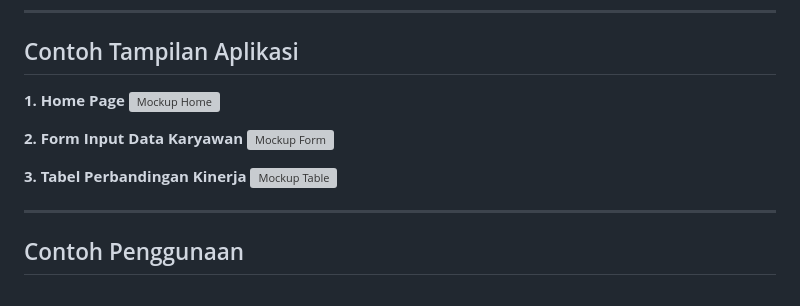
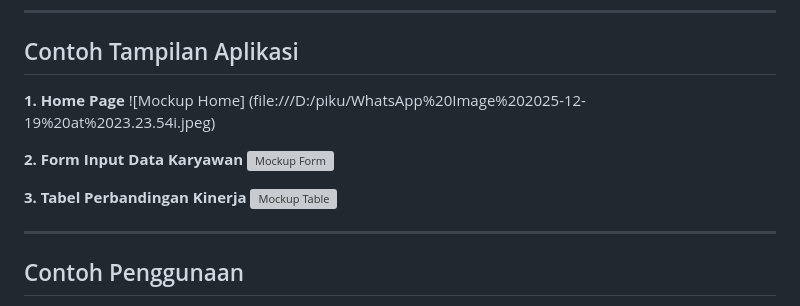
Before and after one commit to nafisanzani/Analisis-Kinerja-Karyawan, a Markdown page: README.md, the part around one of its changes. Drawn GitHub-style; grey boxes are pictures that could not be loaded.

```diff
--- a/README.md
+++ b/README.md
@@ -128,6 +128,6 @@ project/
 ## Contoh Tampilan Aplikasi
 
 **1. Home Page**
-![Mockup Home](https://via.placeholder.com/600x300?text=Home+Page+Mockup)
+![Mockup Home] (file:///D:/piku/WhatsApp%20Image%202025-12-19%20at%2023.23.54i.jpeg)
 
 **2. Form Input Data Karyawan**
```
Also changed, not shown: other parts of README.md (+2 -2 lines).
